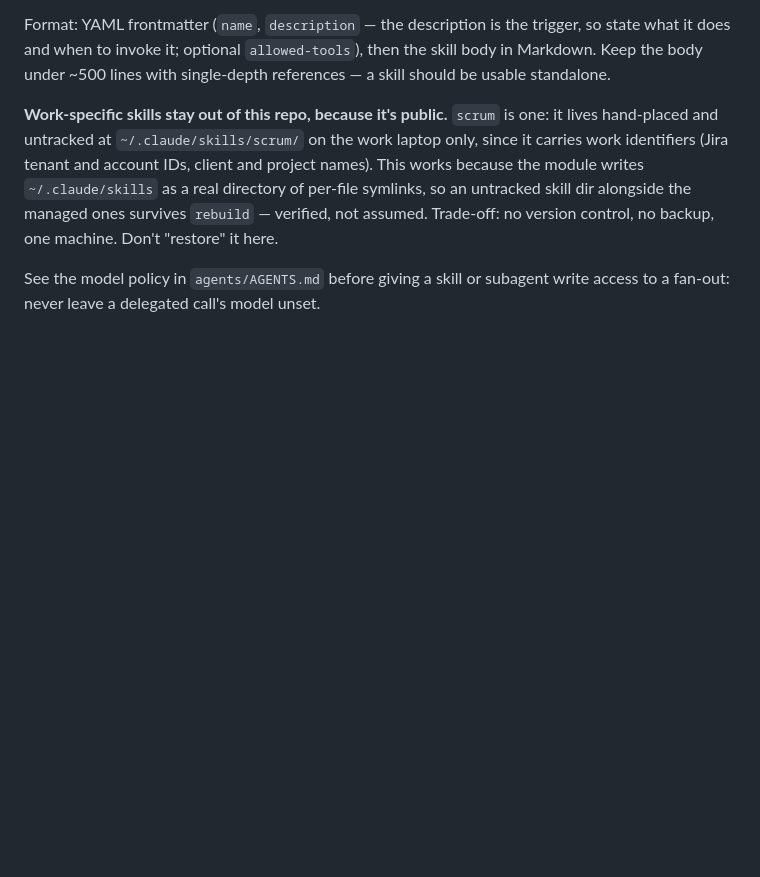
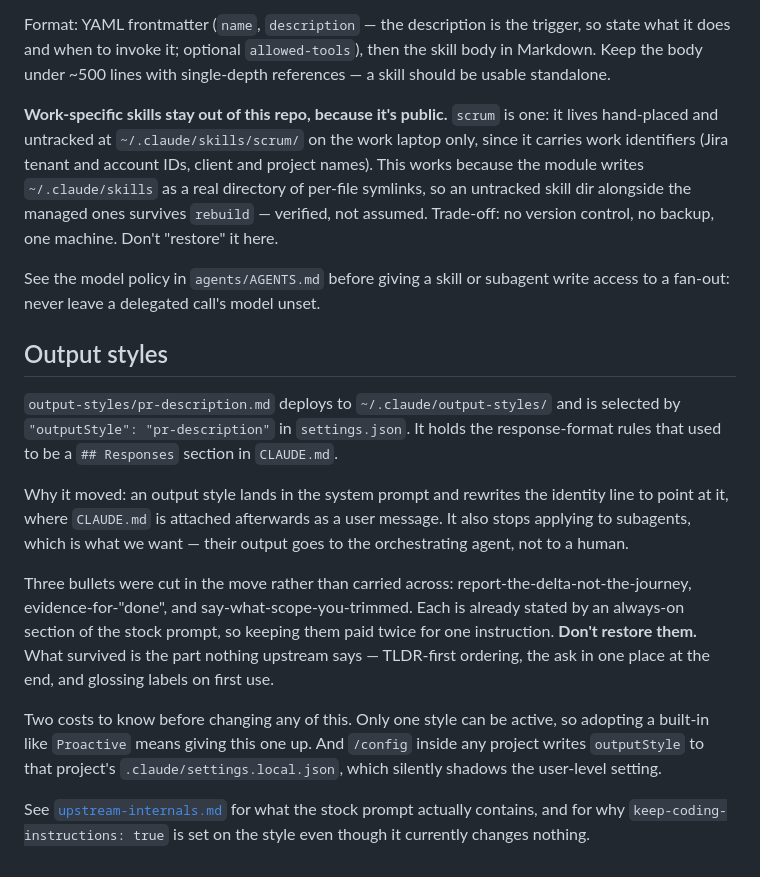
Before and after one commit to bluescorpian/dotfiles, a Markdown page: claude/README.md, the part around the change. Drawn GitHub-style; blank space fills up the shorter version.

```diff
--- a/claude/README.md
+++ b/claude/README.md
@@ -21,3 +21,15 @@ Format: YAML frontmatter (`name`, `description` — the description is the trigg
 **Work-specific skills stay out of this repo, because it's public.** `scrum` is one: it lives hand-placed and untracked at `~/.claude/skills/scrum/` on the work laptop only, since it carries work identifiers (Jira tenant and account IDs, client and project names). This works because the module writes `~/.claude/skills` as a real directory of per-file symlinks, so an untracked skill dir alongside the managed ones survives `rebuild` — verified, not assumed. Trade-off: no version control, no backup, one machine. Don't "restore" it here.
 
 See the model policy in `agents/AGENTS.md` before giving a skill or subagent write access to a fan-out: never leave a delegated call's model unset.
+
+## Output styles
+
+`output-styles/pr-description.md` deploys to `~/.claude/output-styles/` and is selected by `"outputStyle": "pr-description"` in `settings.json`. It holds the response-format rules that used to be a `## Responses` section in `CLAUDE.md`.
+
+Why it moved: an output style lands in the system prompt and rewrites the identity line to point at it, where `CLAUDE.md` is attached afterwards as a user message. It also stops applying to subagents, which is what we want — their output goes to the orchestrating agent, not to a human.
+
+Three bullets were cut in the move rather than carried across: report-the-delta-not-the-journey, evidence-for-"done", and say-what-scope-you-trimmed. Each is already stated by an always-on section of the stock prompt, so keeping them paid twice for one instruction. **Don't restore them.** What survived is the part nothing upstream says — TLDR-first ordering, the ask in one place at the end, and glossing labels on first use.
+
+Two costs to know before changing any of this. Only one style can be active, so adopting a built-in like `Proactive` means giving this one up. And `/config` inside any project writes `outputStyle` to that project's `.claude/settings.local.json`, which silently shadows the user-level setting.
+
+See [`upstream-internals.md`](upstream-internals.md) for what the stock prompt actually contains, and for why `keep-coding-instructions: true` is set on the style even though it currently changes nothing.
```
Also changed, not shown: claude/upstream-internals.md (added, +71 -0 lines).
